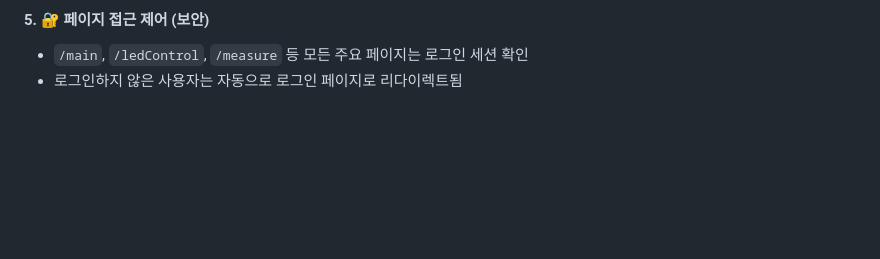
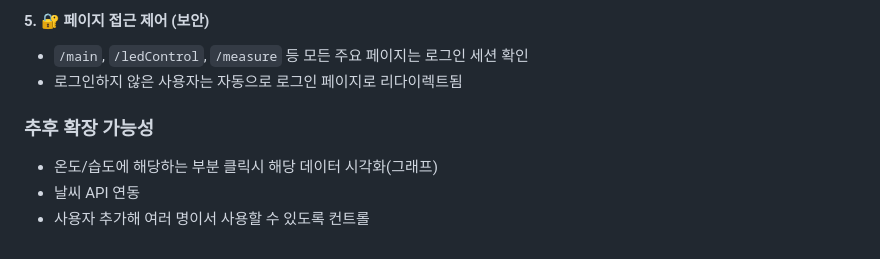
Before and after one commit to peachk3/iot-raspiProject-2025, a Markdown page: README.md, the part around one of its changes. Drawn GitHub-style; blank space fills up the shorter version.

```diff
--- a/README.md
+++ b/README.md
@@ -84,3 +89,9 @@ CREATE TABLE tempHumData (
 #### 5. 🔐 페이지 접근 제어 (보안)
 - `/main`, `/ledControl`, `/measure` 등 모든 주요 페이지는 로그인 세션 확인
 - 로그인하지 않은 사용자는 자동으로 로그인 페이지로 리다이렉트됨
+
+
+### 추후 확장 가능성
+- 온도/습도에 해당하는 부분 클릭시 해당 데이터 시각화(그래프)
+- 날씨 API 연동
+- 사용자 추가해 여러 명이서 사용할 수 있도록 컨트롤
```
Also changed, not shown: other parts of README.md (+5 -0 lines), project/image/001.png (added), project/image/002.png (added), 4 other files.
